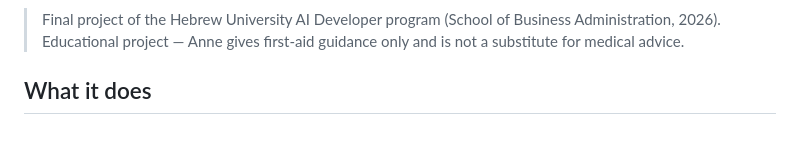
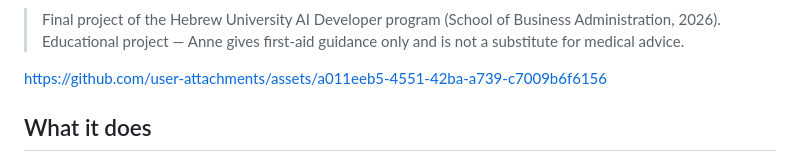
Before and after one commit to maordahan25/anne-triage-assistant, a Markdown page: README.md, the part around the change. Rendered like a GitHub page; blank space fills up the shorter version.

```diff
--- a/README.md
+++ b/README.md
@@ -24,6 +24,10 @@
 
 > Final project of the Hebrew University AI Developer program (School of Business Administration, 2026).
 > Educational project — Anne gives first-aid guidance only and is not a substitute for medical advice.
+
+
+https://github.com/user-attachments/assets/a011eeb5-4551-42ba-a739-c7009b6f6156
+
 
 ## What it does
 
```
